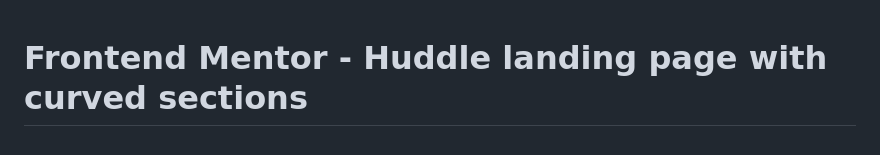
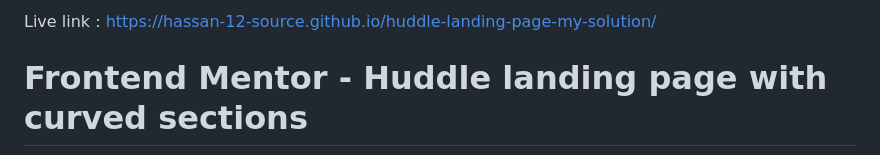
Before and after one commit to hassan-12-source/huddle-landing-page-my-solution, a Markdown page: README.md, the part around the change. GitHub-like rendering.

```diff
--- a/README.md
+++ b/README.md
@@ -1,3 +1,5 @@
+Live link : https://hassan-12-source.github.io/huddle-landing-page-my-solution/
+
 # Frontend Mentor - Huddle landing page with curved sections
 
 ![Header/intro section for the Huddle landing page with curved sections](./design/desktop-preview.jpg)
```
